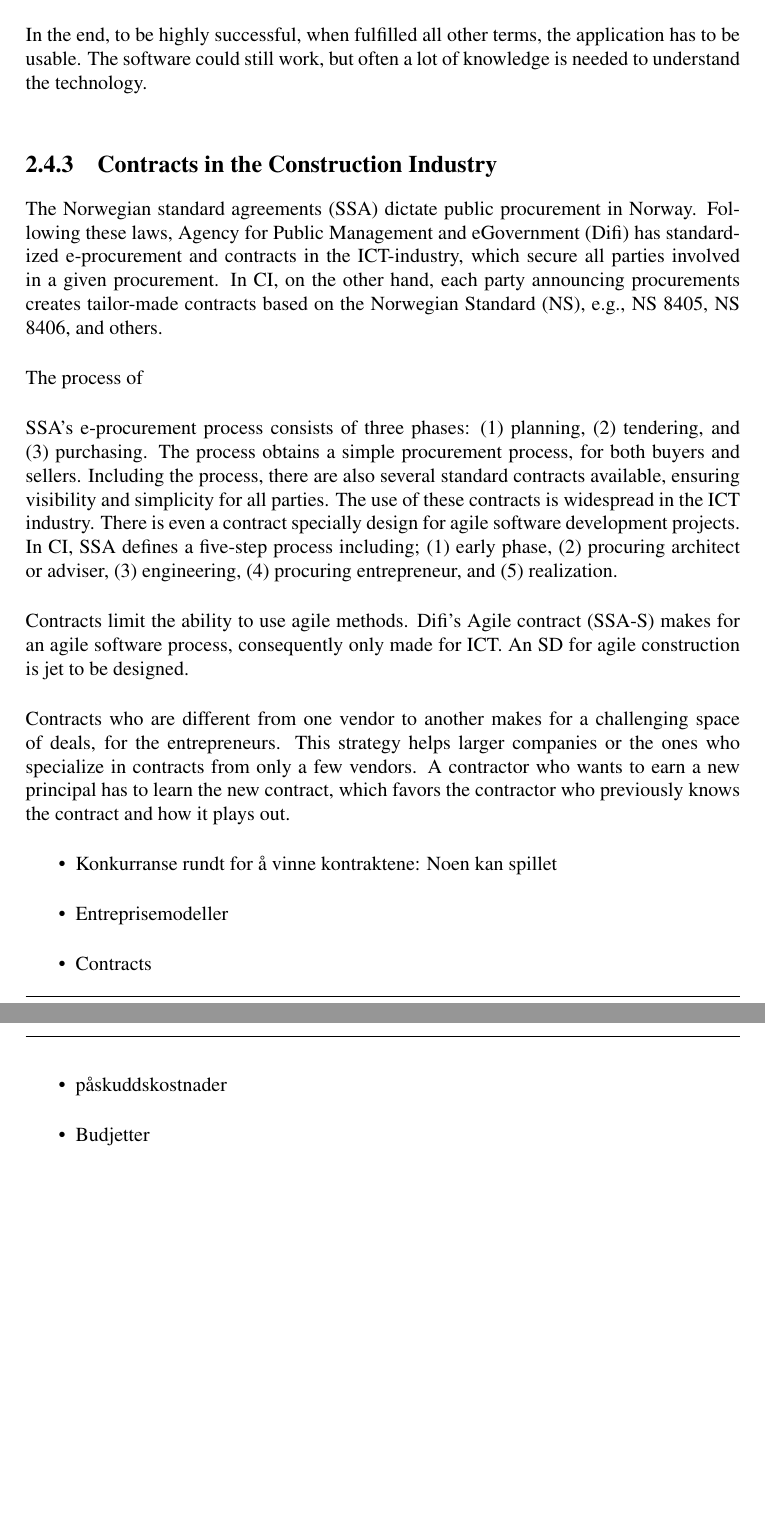
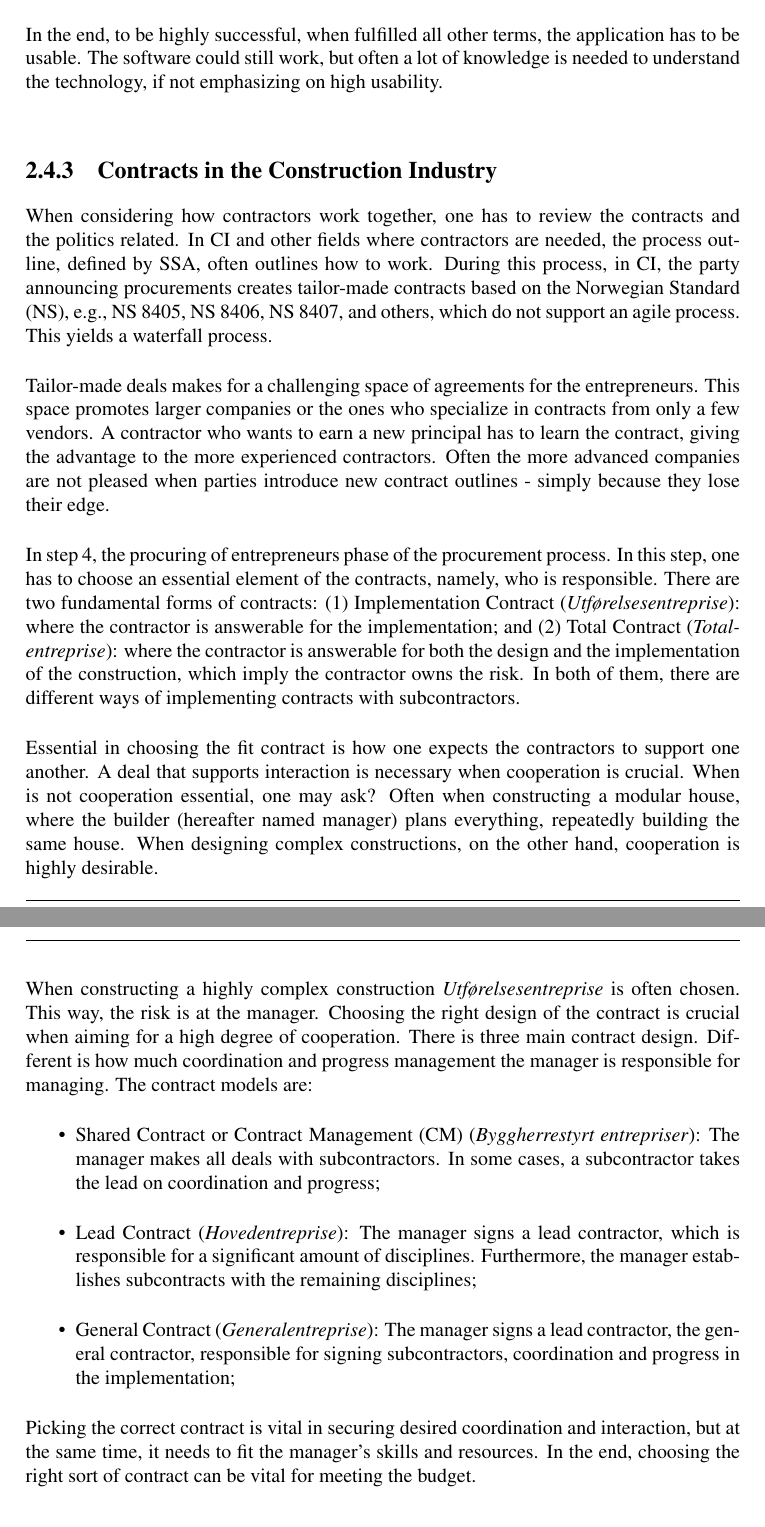
Before and after one commit to bujordet/project-thesis, a LaTeX thesis (main.tex, which reads chapter2.tex): two parts of pages 23 and 24 of 38, joined at a grey line, cut so that both start at the same text. Compiled offline with pdfLaTeX.

Commit message:
Cooperation v.1

```diff
--- a/chapter2.tex
+++ b/chapter2.tex
@@ -163,24 +163,24 @@ To make groupware work, first, it needs to meet the needs and requirements of th
 
-In the end, to be highly successful, when fulfilled all other terms, the application has to be usable. The software could still work, but often a lot of knowledge is needed to understand the technology.
+In the end, to be highly successful, when fulfilled all other terms, the application has to be usable. The software could still work, but often a lot of knowledge is needed to understand the technology, if not emphasizing on high usability.
 
 \subsection{Contracts in the Construction Industry}
-The Norwegian standard agreements (SSA) dictate public procurement in Norway.  Following these laws, Agency for Public Management and eGovernment (Difi) has standardized e-procurement and contracts in the ICT-industry, which secure all parties involved in a given procurement. In CI, on the other hand, each party announcing procurements creates tailor-made contracts based on the Norwegian Standard (NS), e.g., NS 8405, NS 8406, and others.
+When considering how contractors work together, one has to review the contracts and the politics related. In CI and other fields where contractors are needed, the process outline, defined by SSA, often outlines how to work. During this process, in CI, the party announcing procurements creates tailor-made contracts based on the Norwegian Standard (NS), e.g., NS 8405, NS 8406, NS 8407, and others, which do not support an agile process. This yields a waterfall process.
 
-The process of
+Tailor-made deals makes for a challenging space of agreements for the entrepreneurs. This space promotes larger companies or the ones who specialize in contracts from only a few vendors. A contractor who wants to earn a new principal has to learn the contract, giving the advantage to the more experienced contractors. Often the more advanced companies are not pleased when parties introduce new contract outlines - simply because they lose their edge.
 
-SSA's e-procurement process consists of three phases: (1) planning, (2) tendering, and (3) purchasing. The process obtains a simple procurement process, for both buyers and sellers. Including the process, there are also several standard contracts available, ensuring visibility and simplicity for all parties. The use of these contracts is widespread in the ICT industry. There is even a contract specially design for agile software development projects. In CI, SSA defines a five-step process including; (1) early phase, (2) procuring architect or adviser, (3) engineering, (4) procuring entrepreneur, and (5) realization.
+In step 4, the procuring of entrepreneurs phase of the procurement process. In this step, one has to choose an essential element of the contracts, namely, who is responsible. There are two fundamental forms of contracts: (1) Implementation Contract (\textit{Utførelsesentreprise}): where the contractor is answerable for the implementation; and (2) Total Contract (\textit{Totalentreprise}): where the contractor is answerable for both the design and the implementation of the construction, which imply the contractor owns the risk. In both of them, there are different ways of implementing contracts with subcontractors.
 
-Contracts limit the ability to use agile methods. Difi's Agile contract (SSA-S) makes for an agile software process, consequently only made for ICT. An SD for agile construction is jet to be designed.
+Essential in choosing the fit contract is how one expects the contractors to support one another. A deal that supports interaction is necessary when cooperation is crucial. When is not cooperation essential, one may ask? Often when constructing a modular house, where the builder (hereafter named manager) plans everything, repeatedly building the same house. When designing complex constructions, on the other hand, cooperation is highly desirable.
 
-Contracts who are different from one vendor to another makes for a challenging space of deals, for the entrepreneurs. This strategy helps larger companies or the ones who specialize in contracts from only a few vendors. A contractor who wants to earn a new principal has to learn the new contract, which favors the contractor who previously knows the contract and how it plays out.
+When constructing a highly complex construction \textit{Utførelsesentreprise} is often chosen. This way, the risk is at the manager. Choosing the right design of the contract is crucial when aiming for a high degree of cooperation. There is three main contract design. Different is how much coordination and progress management the manager is responsible for managing. The contract models are:
 
 \begin{itemize}
-    \item Konkurranse rundt for å vinne kontraktene: Noen kan spillet
-    \item Entreprisemodeller
-    \item Contracts
-    \item påskuddskostnader
-    \item Budjetter
+    \item Shared Contract or Contract Management (CM) (\textit{Byggherrestyrt entrepriser}): The manager makes all deals with subcontractors. In some cases, a subcontractor takes the lead on coordination and progress;
+    \item Lead Contract (\textit{Hovedentreprise}): The manager signs a lead contractor, which is responsible for a significant amount of disciplines. Furthermore, the manager establishes subcontracts with the remaining disciplines;
+    \item General Contract (\textit{Generalentreprise}): The manager signs a lead contractor, the general contractor, responsible for signing subcontractors, coordination and progress in the implementation;
 \end{itemize}
+
+Picking the correct contract is vital in securing desired coordination and interaction, but at the same time, it needs to fit the manager's skills and resources. In the end, choosing the right sort of contract can be vital for meeting the budget.
 
 
 \cleardoublepage
```
Also changed, not shown: chapter2.tex (4 more changed lines).
